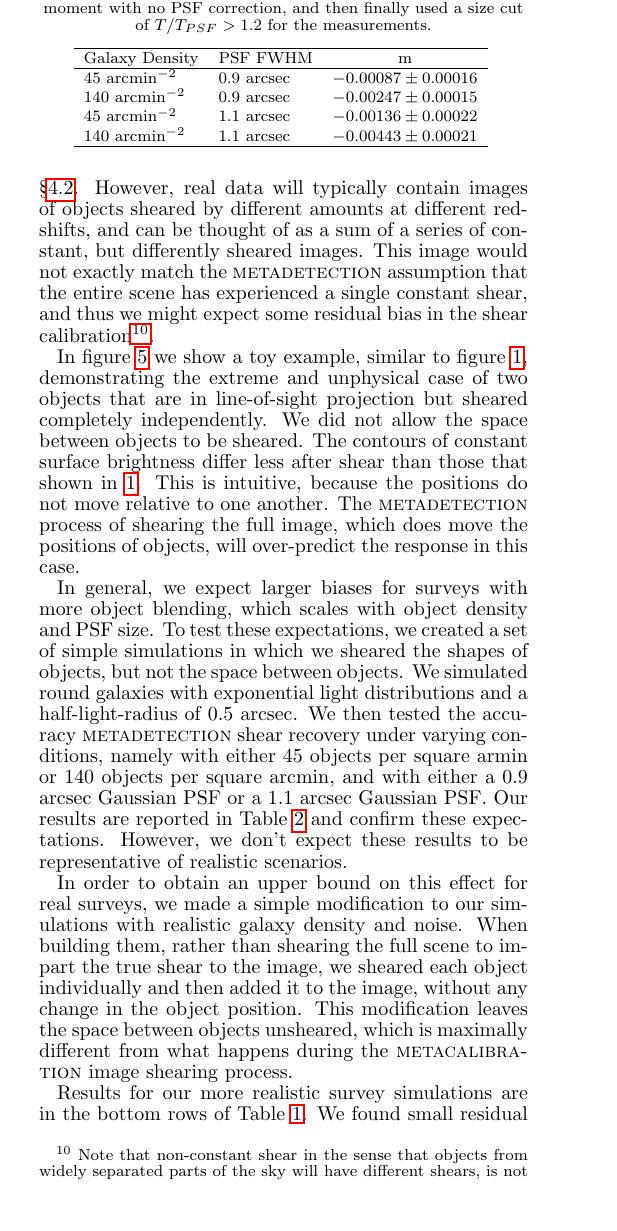
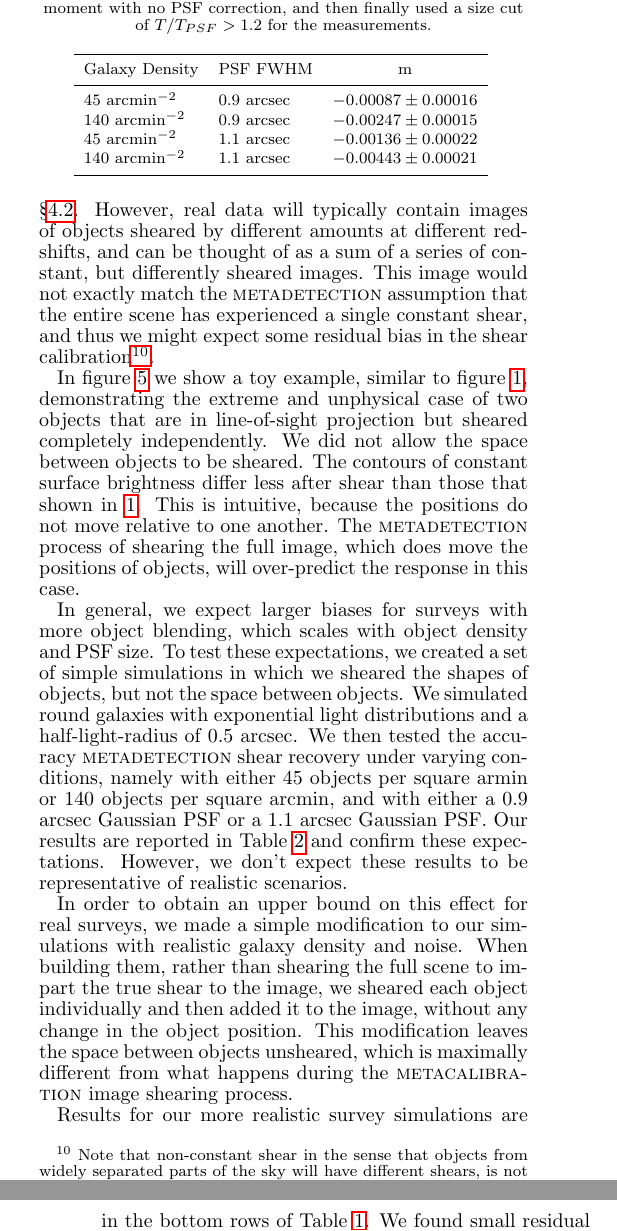
Before and after one commit to esheldon/metadetect-paper, a LaTeX document (mdet.tex): part of one column of page 8 of 13 before the commit and two parts of the columns of pages 8 and 9 of 13 after it, the two joined at a grey line, cut so that both start at the same text, the shorter picture padded with empty space. Compiled offline with pdfLaTeX.

Commit message:
table looks

```diff
--- a/mdet.tex
+++ b/mdet.tex
@@ -1075,13 +1075,18 @@ don't expect these results to be representative of realistic scenarios.
     used a size cut of $T/T_{PSF} > 1.2$ for the measurements.}
   \label{tab:nssres}
   \begin{tabular}{llc}
+    \noalign{\vskip 1mm}
     \hline
+    \noalign{\vskip 1mm}
     Galaxy Density & PSF FWHM & m \\
+    \noalign{\vskip 1mm}
     \hline
+    \noalign{\vskip 1mm}
     45 $\mathrm{arcmin}^{-2}$  & 0.9 arcsec & $-0.00087 \pm 0.00016$ \\
     140 $\mathrm{arcmin}^{-2}$ & 0.9 arcsec & $-0.00247 \pm 0.00015$ \\
     45 $\mathrm{arcmin}^{-2}$  & 1.1 arcsec & $-0.00136 \pm 0.00022$ \\
     140 $\mathrm{arcmin}^{-2}$ & 1.1 arcsec & $-0.00443 \pm 0.00021$ \\
+    \noalign{\vskip 1mm}
     \hline
   \end{tabular}
 \end{table}
```
